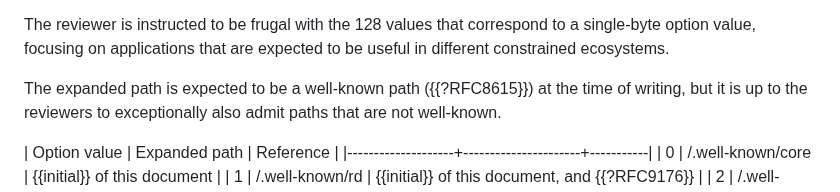
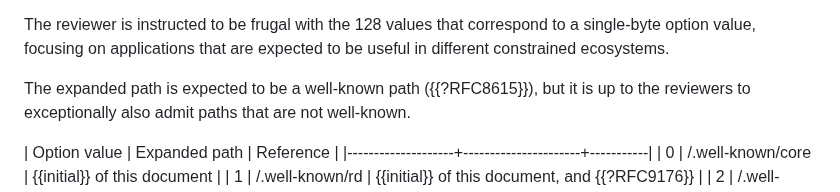
Before and after one commit to core-wg/uri-path-abbrev, a Markdown page: draft-ietf-core-uri-path-abbrev.md, the part around the change. GitHub-like rendering.

Commit message:
IANA: remove 'at the time of writing'

```diff
--- a/draft-ietf-core-uri-path-abbrev.md
+++ b/draft-ietf-core-uri-path-abbrev.md
@@ -381,7 +381,7 @@ Reviewer instructions:
 The reviewer is instructed to be frugal with the 128 values that correspond to a single-byte option value,
 focusing on applications that are expected to be useful in different constrained ecosystems.
 
-The expanded path is expected to be a well-known path ({{?RFC8615}}) at the time of writing,
+The expanded path is expected to be a well-known path ({{?RFC8615}}),
 but it is up to the reviewers to exceptionally also admit paths that are not well-known.
 
 | Option value       | Expanded path        | Reference |
```
